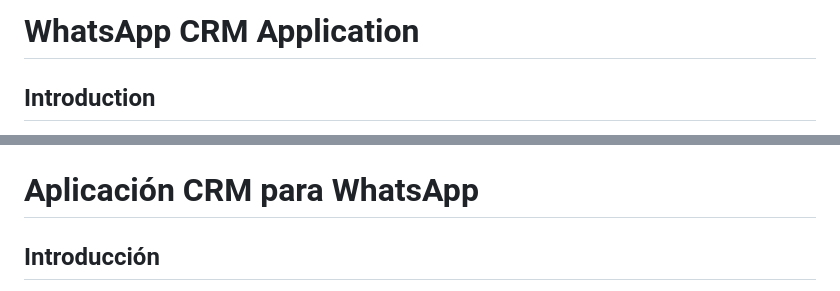
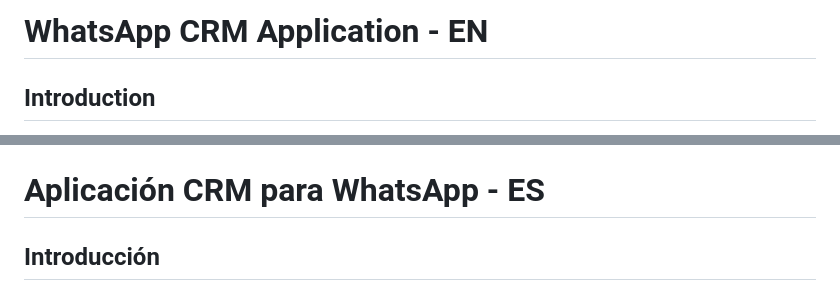
Before and after one commit to CBS-LAAG/chatbot-policies, a Markdown page: README.md, 2 parts joined by grey strips. Rendered like a GitHub page.

```diff
--- a/README.md
+++ b/README.md
@@ -1,4 +1,4 @@
-# WhatsApp CRM Application
+# WhatsApp CRM Application - EN
 
 ## Introduction
 The WhatsApp CRM Application is a multi-user system designed to manage customer interactions via WhatsApp. It allows businesses to link multiple WhatsApp accounts, assign chats to agents, and track communication with customers, providing a centralized platform for customer relationship management through WhatsApp. The application features role-based access for Admins, Agents, and general Users, along with a statistics dashboard for Admins.
@@ -151,7 +151,7 @@ Refer to the backend route definitions in `backend/routes/` for more details.
     *   `--no-sandbox` is used; be aware of its security implications if running in an untrusted environment.
 
 
-# Aplicación CRM para WhatsApp
+# Aplicación CRM para WhatsApp - ES
 
 ## Introducción
 La Aplicación CRM para WhatsApp es un sistema multiusuario diseñado para gestionar interacciones con clientes a través de WhatsApp. Permite a las empresas vincular múltiples cuentas de WhatsApp, asignar chats a agentes y hacer seguimiento de la comunicación con los clientes, proporcionando una plataforma centralizada para la gestión de relaciones con clientes mediante WhatsApp. La aplicación incluye acceso basado en roles para Administradores, Agentes y Usuarios generales, junto con un panel de estadísticas para los Administradores.
```
